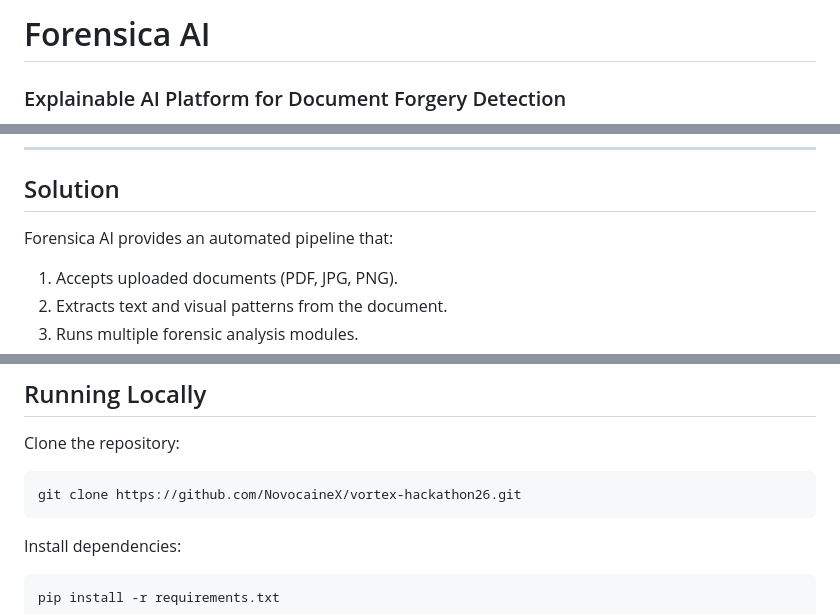
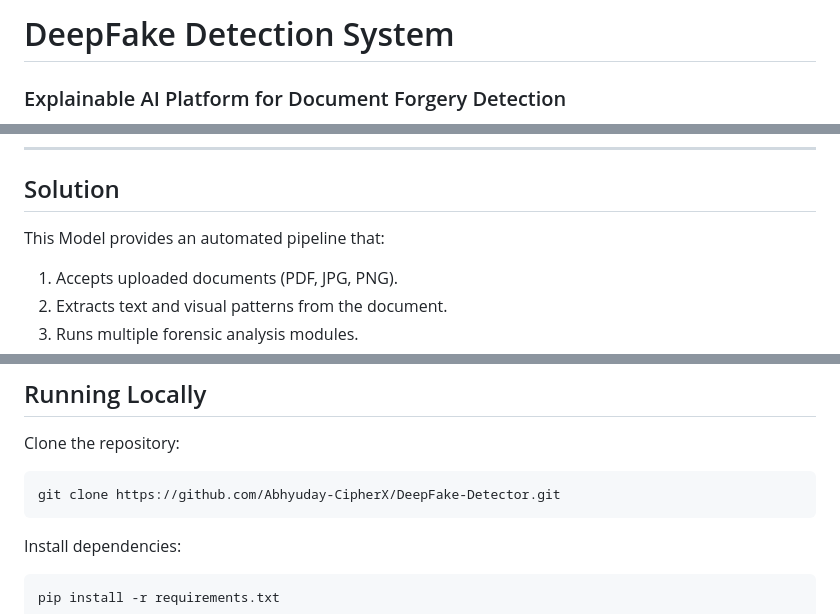
Before and after one commit to Abhyuday-CipherX/DeepFake-Detector, a Markdown page: README.md, 3 parts joined by grey strips. Drawn GitHub-style.

Commit message:
Rename project to DeepFake Detection System
Updated project name and repository link in README.

````diff
--- a/README.md
+++ b/README.md
@@ -1,4 +1,4 @@
-# Forensica AI
+# DeepFake Detection System
 
 ### Explainable AI Platform for Document Forgery Detection
 
@@ -20,7 +20,7 @@ There is a need for an **automated system that can assist investigators and inst
 
 ## Solution
 
-Forensica AI provides an automated pipeline that:
+This Model provides an automated pipeline that:
 
 1. Accepts uploaded documents (PDF, JPG, PNG).
 2. Extracts text and visual patterns from the document.
@@ -150,7 +150,7 @@ frontend/
 Clone the repository:
 
 ```
-git clone https://github.com/NovocaineX/vortex-hackathon26.git
+git clone https://github.com/Abhyuday-CipherX/DeepFake-Detector.git
 ```
 
 Install dependencies:
````
